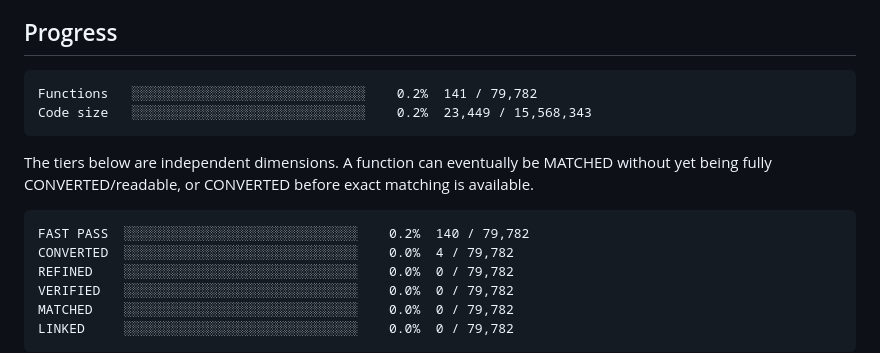
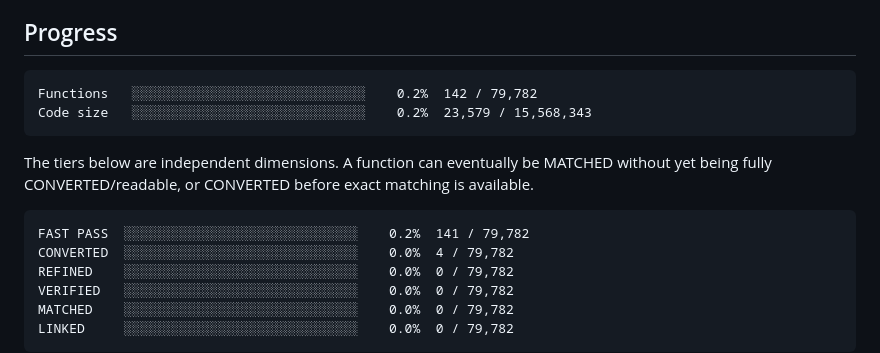
Before and after one commit to Putxo/BioHazard-V-Resurrection, a Markdown page: README.md, the part around the change. Drawn GitHub-style.

Commit message:
Publish FUN_00408070 dashboard progress

````diff
--- a/README.md
+++ b/README.md
@@ -8,8 +8,8 @@ From-scratch Resident Evil 5 PC 1.1.0 Dev decompilation/reimplementation project
 
 <!-- progress:start -->
 ```
-Functions   ░░░░░░░░░░░░░░░░░░░░░░░░░░░░░░    0.2%  141 / 79,782
-Code size   ░░░░░░░░░░░░░░░░░░░░░░░░░░░░░░    0.2%  23,449 / 15,568,343
+Functions   ░░░░░░░░░░░░░░░░░░░░░░░░░░░░░░    0.2%  142 / 79,782
+Code size   ░░░░░░░░░░░░░░░░░░░░░░░░░░░░░░    0.2%  23,579 / 15,568,343
 ```
 <!-- progress:end -->
 
@@ -17,7 +17,7 @@ The tiers below are independent dimensions. A function can eventually be MATCHED
 
 <!-- tiers:start -->
 ```
-FAST PASS  ░░░░░░░░░░░░░░░░░░░░░░░░░░░░░░    0.2%  140 / 79,782
+FAST PASS  ░░░░░░░░░░░░░░░░░░░░░░░░░░░░░░    0.2%  141 / 79,782
 CONVERTED  ░░░░░░░░░░░░░░░░░░░░░░░░░░░░░░    0.0%  4 / 79,782
 REFINED    ░░░░░░░░░░░░░░░░░░░░░░░░░░░░░░    0.0%  0 / 79,782
 VERIFIED   ░░░░░░░░░░░░░░░░░░░░░░░░░░░░░░    0.0%  0 / 79,782
````
